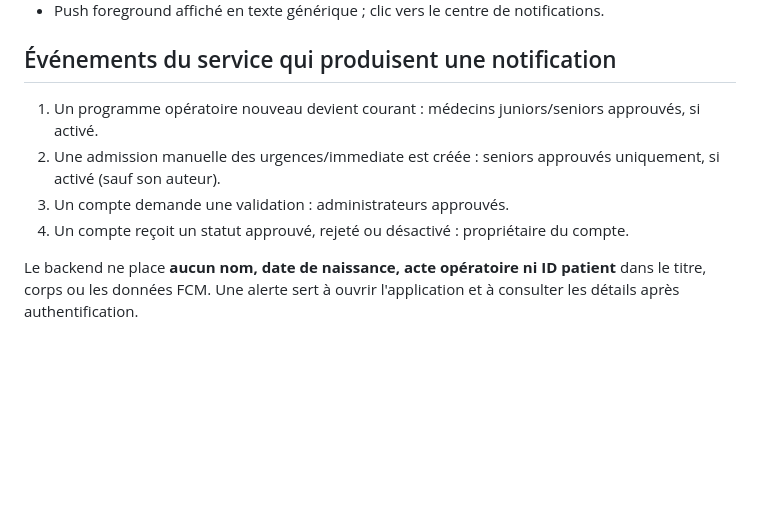
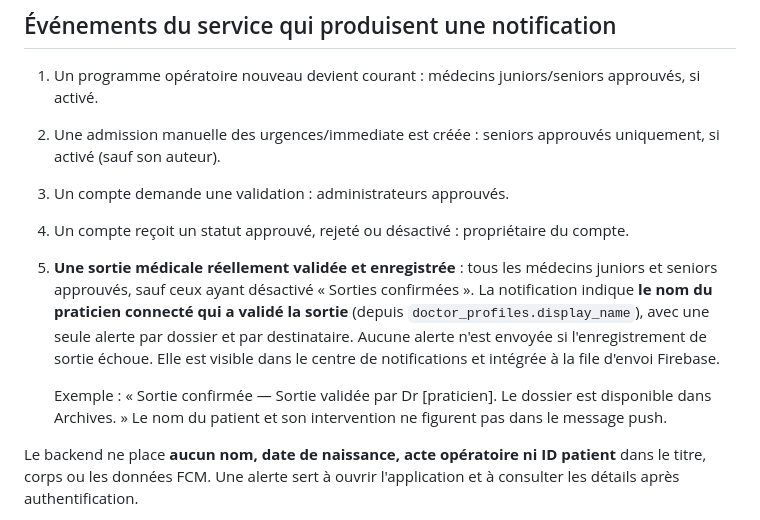
Before and after one commit to elghalimamac-tech/VISCERA, a Markdown page: docs/NOTIFICATIONS.md, the part around the change. Drawn GitHub-style; blank space fills up the shorter version.

Commit message:
docs(notifications): describe authenticated discharge author alerts and privacy

```diff
--- a/docs/NOTIFICATIONS.md
+++ b/docs/NOTIFICATIONS.md
@@ -14,6 +14,17 @@
 2. Une admission manuelle des urgences/immediate est créée : seniors approuvés uniquement, si activé (sauf son auteur).
 3. Un compte demande une validation : administrateurs approuvés.
 4. Un compte reçoit un statut approuvé, rejeté ou désactivé : propriétaire du compte.
+5. **Une sortie médicale réellement validée et enregistrée** : tous les
+   médecins juniors et seniors approuvés, sauf ceux ayant désactivé
+   « Sorties confirmées ». La notification indique **le nom du praticien
+   connecté qui a validé la sortie** (depuis `doctor_profiles.display_name`),
+   avec une seule alerte par dossier et par destinataire. Aucune alerte
+   n'est envoyée si l'enregistrement de sortie échoue. Elle est visible dans
+   le centre de notifications et intégrée à la file d'envoi Firebase.
+
+   Exemple : « Sortie confirmée — Sortie validée par Dr [praticien].
+   Le dossier est disponible dans Archives. » Le nom du patient et son
+   intervention ne figurent pas dans le message push.
 
 Le backend ne place **aucun nom, date de naissance, acte opératoire ni ID patient**
 dans le titre, corps ou les données FCM. Une alerte sert à ouvrir l'application
```
